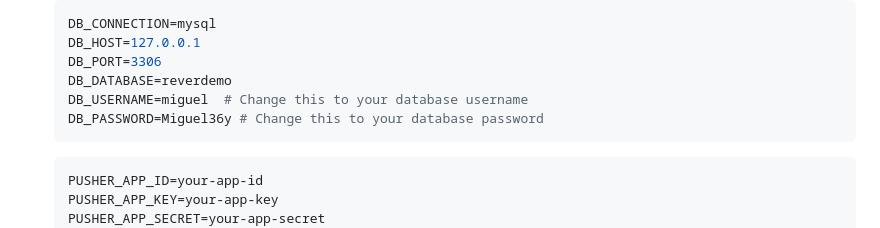
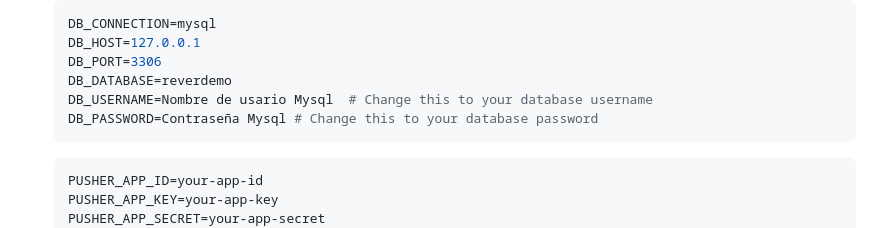
Before and after one commit to MiguelAguiarDEV/ReverbDemo, a Markdown page: README.md, the part around the change. GitHub-like rendering.

Commit message:
Mas ayudas

````diff
--- a/README.md
+++ b/README.md
@@ -51,8 +51,8 @@ Sigue estos pasos para configurar y ejecutar el proyecto:
    DB_HOST=127.0.0.1
    DB_PORT=3306
    DB_DATABASE=reverdemo
-   DB_USERNAME=miguel  # Change this to your database username
-   DB_PASSWORD=Miguel36y # Change this to your database password
+   DB_USERNAME=Nombre de usario Mysql  # Change this to your database username
+   DB_PASSWORD=Contraseña Mysql # Change this to your database password
    ```
 
 
````
